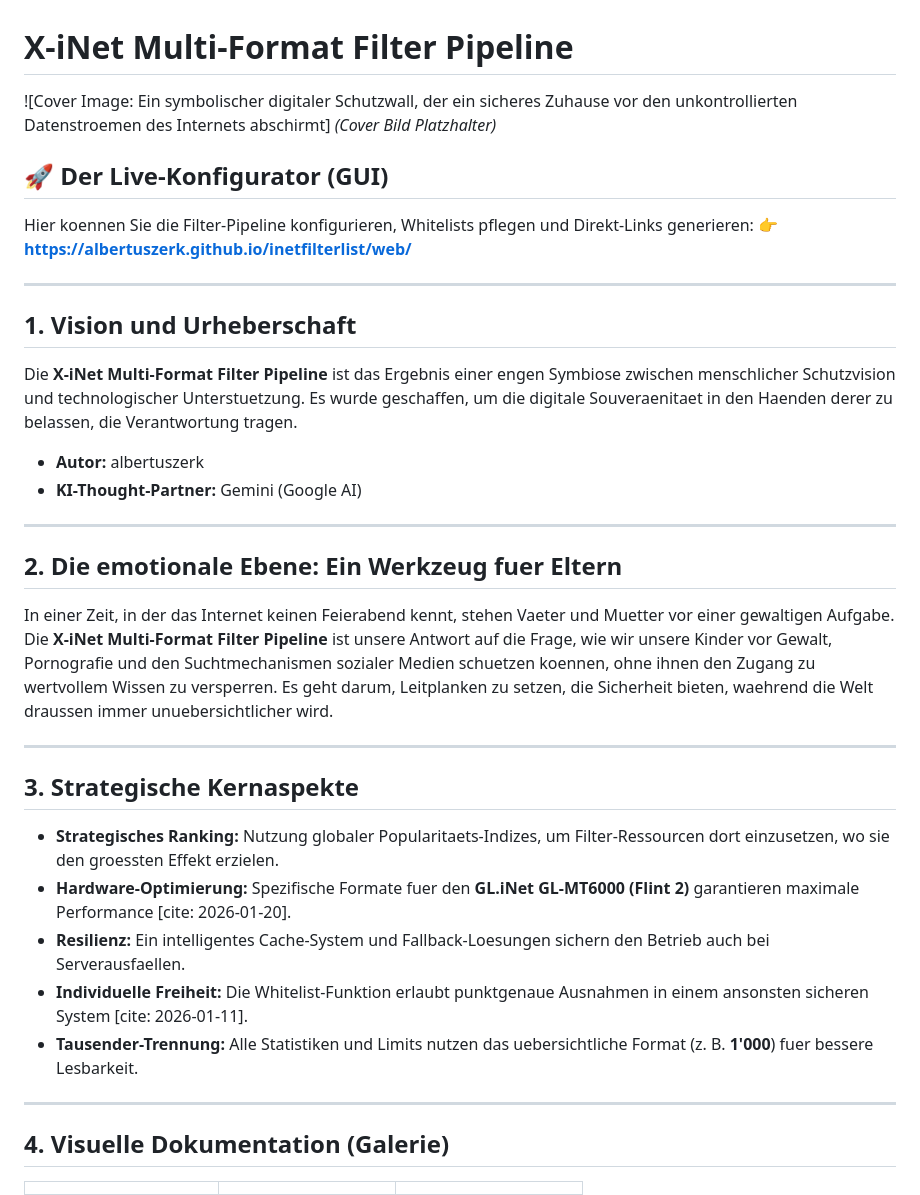
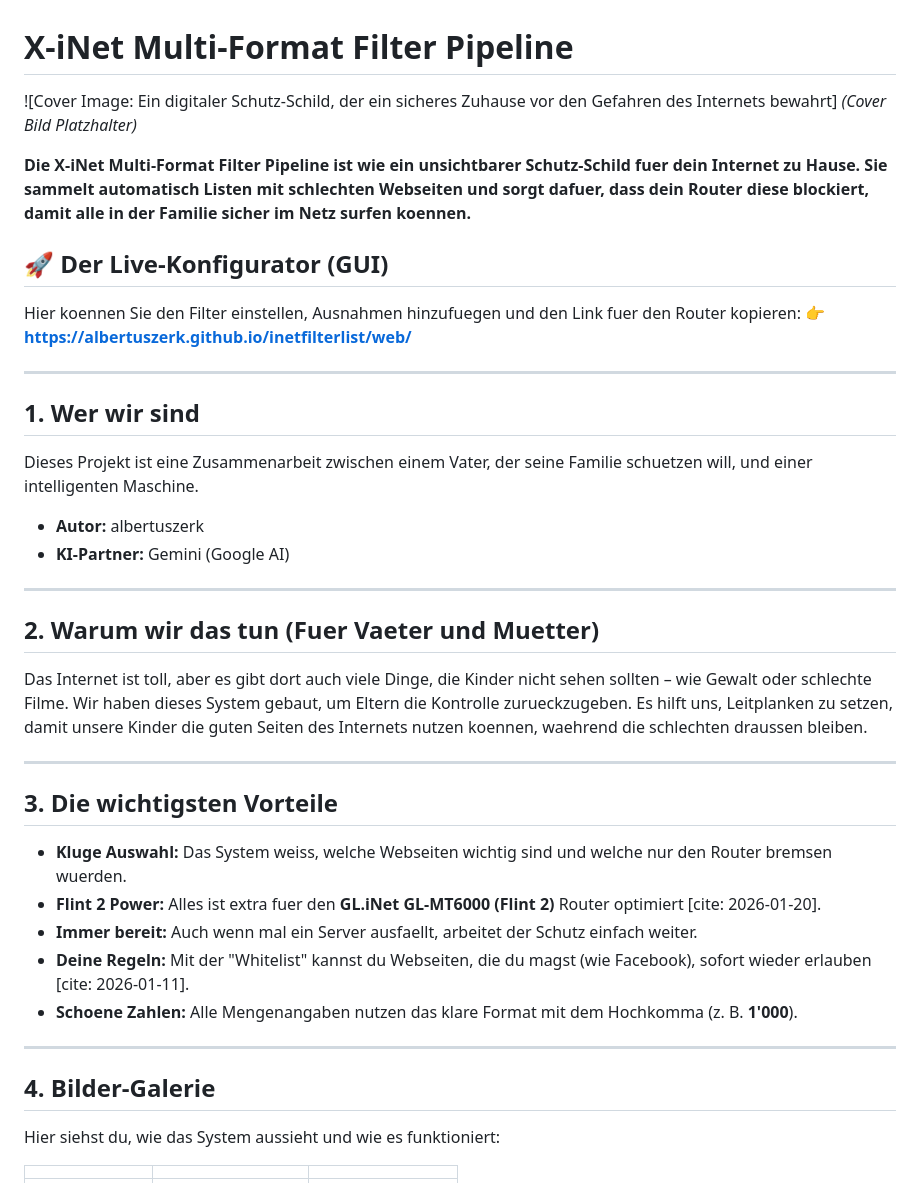
Before and after one commit to albertuszerk/inetfilterlist, a Markdown page: README.md, the part around one of its changes. Rendered like a GitHub page.

```diff
--- a/README.md
+++ b/README.md
@@ -1,36 +1,39 @@
 # X-iNet Multi-Format Filter Pipeline
 
-![Cover Image: Ein symbolischer digitaler Schutzwall, der ein sicheres Zuhause vor den unkontrollierten Datenstroemen des Internets abschirmt]
+![Cover Image: Ein digitaler Schutz-Schild, der ein sicheres Zuhause vor den Gefahren des Internets bewahrt]
 *(Cover Bild Platzhalter)*
 
+**Die X-iNet Multi-Format Filter Pipeline ist wie ein unsichtbarer Schutz-Schild fuer dein Internet zu Hause. Sie sammelt automatisch Listen mit schlechten Webseiten und sorgt dafuer, dass dein Router diese blockiert, damit alle in der Familie sicher im Netz surfen koennen.**
+
 ## 🚀 Der Live-Konfigurator (GUI)
-Hier koennen Sie die Filter-Pipeline konfigurieren, Whitelists pflegen und Direkt-Links generieren:
+Hier koennen Sie den Filter einstellen, Ausnahmen hinzufuegen und den Link fuer den Router kopieren:
 👉 **[https://albertuszerk.github.io/inetfilterlist/web/](https://albertuszerk.github.io/inetfilterlist/web/)**
 
 ---
 
-## 1. Vision und Urheberschaft
-Die **X-iNet Multi-Format Filter Pipeline** ist das Ergebnis einer engen Symbiose zwischen menschlicher Schutzvision und technologischer Unterstuetzung. Es wurde geschaffen, um die digitale Souveraenitaet in den Haenden derer zu belassen, die Verantwortung tragen.
-
+## 1. Wer wir sind
+Dieses Projekt ist eine Zusammenarbeit zwischen einem Vater, der seine Familie schuetzen will, und einer intelligenten Maschine.
 * **Autor:** albertuszerk
-* **KI-Thought-Partner:** Gemini (Google AI)
+* **KI-Partner:** Gemini (Google AI)
 
 ---
 
-## 2. Die emotionale Ebene: Ein Werkzeug fuer Eltern
-In einer Zeit, in der das Internet keinen Feierabend kennt, stehen Vaeter und Muetter vor einer gewaltigen Aufgabe. Die **X-iNet Multi-Format Filter Pipeline** ist unsere Antwort auf die Frage, wie wir unsere Kinder vor Gewalt, Pornografie und den Suchtmechanismen sozialer Medien schuetzen koennen, ohne ihnen den Zugang zu wertvollem Wissen zu versperren. Es geht darum, Leitplanken zu setzen, die Sicherheit bieten, waehrend die Welt draussen immer unuebersichtlicher wird.
+## 2. Warum wir das tun (Fuer Vaeter und Muetter)
+Das Internet ist toll, aber es gibt dort auch viele Dinge, die Kinder nicht sehen sollten – wie Gewalt oder schlechte Filme. Wir haben dieses System gebaut, um Eltern die Kontrolle zurueckzugeben. Es hilft uns, Leitplanken zu setzen, damit unsere Kinder die guten Seiten des Internets nutzen koennen, waehrend die schlechten draussen bleiben.
 
 ---
 
-## 3. Strategische Kernaspekte
-* **Strategisches Ranking:** Nutzung globaler Popularitaets-Indizes, um Filter-Ressourcen dort einzusetzen, wo sie den groessten Effekt erzielen.
-* **Hardware-Optimierung:** Spezifische Formate fuer den **GL.iNet GL-MT6000 (Flint 2)** garantieren maximale Performance [cite: 2026-01-20].
-* **Resilienz:** Ein intelligentes Cache-System und Fallback-Loesungen sichern den Betrieb auch bei Serverausfaellen.
-* **Individuelle Freiheit:** Die Whitelist-Funktion erlaubt punktgenaue Ausnahmen in einem ansonsten sicheren System [cite: 2026-01-11].
-* **Tausender-Trennung:** Alle Statistiken und Limits nutzen das uebersichtliche Format (z. B. **1'000**) fuer bessere Lesbarkeit.
+## 3. Die wichtigsten Vorteile
+* **Kluge Auswahl:** Das System weiss, welche Webseiten wichtig sind und welche nur den Router bremsen wuerden.
+* **Flint 2 Power:** Alles ist extra fuer den **GL.iNet GL-MT6000 (Flint 2)** Router optimiert [cite: 2026-01-20].
+* **Immer bereit:** Auch wenn mal ein Server ausfaellt, arbeitet der Schutz einfach weiter.
+* **Deine Regeln:** Mit der "Whitelist" kannst du Webseiten, die du magst (wie Facebook), sofort wieder erlauben [cite: 2026-01-11].
+* **Schoene Zahlen:** Alle Mengenangaben nutzen das klare Format mit dem Hochkomma (z. B. **1'000**).
 
 ---
 
-## 4. Visuelle Dokumentation (Galerie)
+## 4. Bilder-Galerie
+Hier siehst du, wie das System aussieht und wie es funktioniert:
+
 | | | |
 | :--- | :--- | :--- |
```
Also changed, not shown: other parts of README.md (+23 -30 lines).
